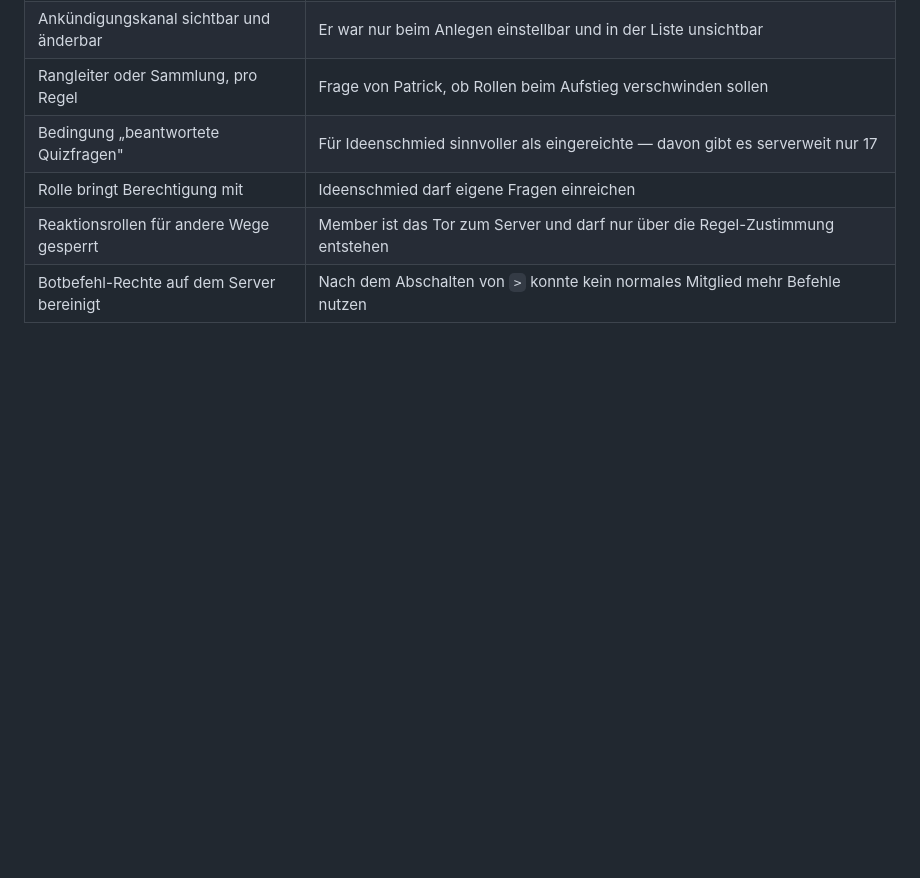
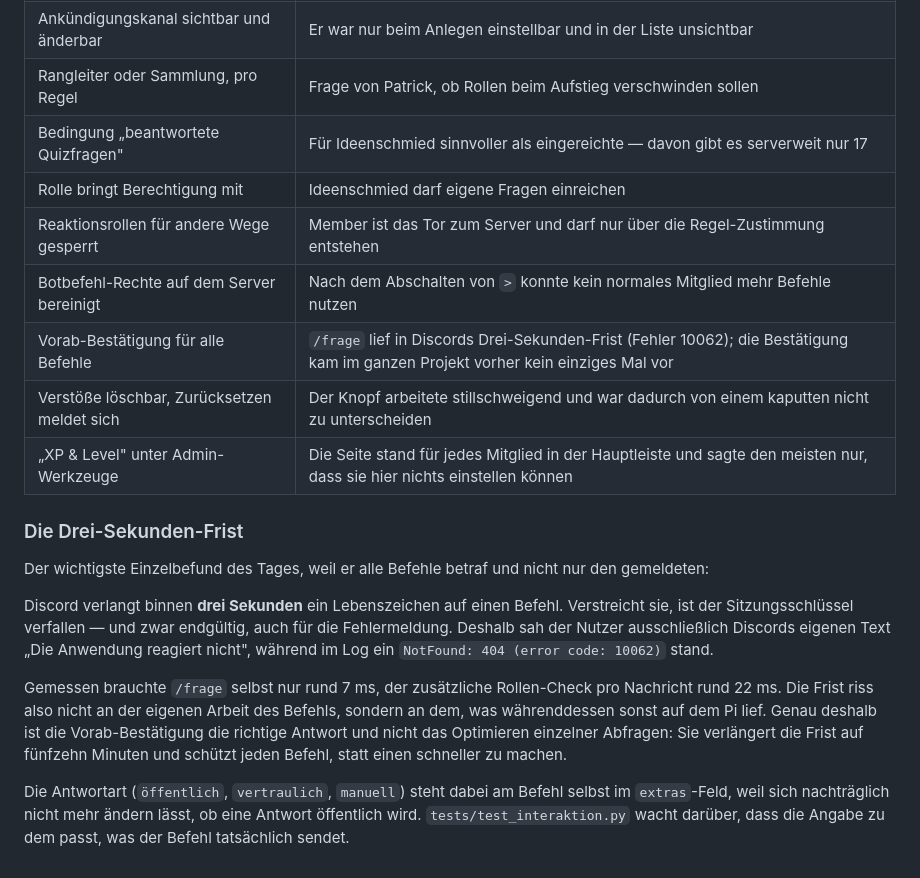
Before and after one commit to Lemm1988/Blackforest-Discord-Bot, a Markdown page: docs/BlackforestBot-Dokumentation.md, the part around the change. GitHub-like rendering; blank space fills up the shorter version.

Commit message:
Doku: Chronik des 04.09. und die Drei-Sekunden-Frist
Co-Authored-By: Claude Opus 5 <noreply@anthropic.com>
Claude-Session: https://claude.ai/code/session_01TnqdSQ1tKqjcqcm5Bybctf

```diff
--- a/docs/BlackforestBot-Dokumentation.md
+++ b/docs/BlackforestBot-Dokumentation.md
@@ -1063,3 +1063,29 @@ Tests: von 31 auf 594.
 | Rolle bringt Berechtigung mit | Ideenschmied darf eigene Fragen einreichen |
 | Reaktionsrollen für andere Wege gesperrt | Member ist das Tor zum Server und darf nur über die Regel-Zustimmung entstehen |
 | Botbefehl-Rechte auf dem Server bereinigt | Nach dem Abschalten von `>` konnte kein normales Mitglied mehr Befehle nutzen |
+| Vorab-Bestätigung für alle Befehle | `/frage` lief in Discords Drei-Sekunden-Frist (Fehler 10062); die Bestätigung kam im ganzen Projekt vorher kein einziges Mal vor |
+| Verstöße löschbar, Zurücksetzen meldet sich | Der Knopf arbeitete stillschweigend und war dadurch von einem kaputten nicht zu unterscheiden |
+| „XP & Level" unter Admin-Werkzeuge | Die Seite stand für jedes Mitglied in der Hauptleiste und sagte den meisten nur, dass sie hier nichts einstellen können |
+
+### Die Drei-Sekunden-Frist
+
+Der wichtigste Einzelbefund des Tages, weil er alle Befehle betraf und nicht nur
+den gemeldeten:
+
+Discord verlangt binnen **drei Sekunden** ein Lebenszeichen auf einen Befehl.
+Verstreicht sie, ist der Sitzungsschlüssel verfallen — und zwar endgültig, auch
+für die Fehlermeldung. Deshalb sah der Nutzer ausschließlich Discords eigenen
+Text „Die Anwendung reagiert nicht", während im Log ein `NotFound: 404 (error
+code: 10062)` stand.
+
+Gemessen brauchte `/frage` selbst nur rund 7 ms, der zusätzliche Rollen-Check pro
+Nachricht rund 22 ms. Die Frist riss also nicht an der eigenen Arbeit des
+Befehls, sondern an dem, was währenddessen sonst auf dem Pi lief. Genau deshalb
+ist die Vorab-Bestätigung die richtige Antwort und nicht das Optimieren
+einzelner Abfragen: Sie verlängert die Frist auf fünfzehn Minuten und schützt
+jeden Befehl, statt einen schneller zu machen.
+
+Die Antwortart (`öffentlich`, `vertraulich`, `manuell`) steht dabei am Befehl
+selbst im `extras`-Feld, weil sich nachträglich nicht mehr ändern lässt, ob eine
+Antwort öffentlich wird. `tests/test_interaktion.py` wacht darüber, dass die
+Angabe zu dem passt, was der Befehl tatsächlich sendet.
```
